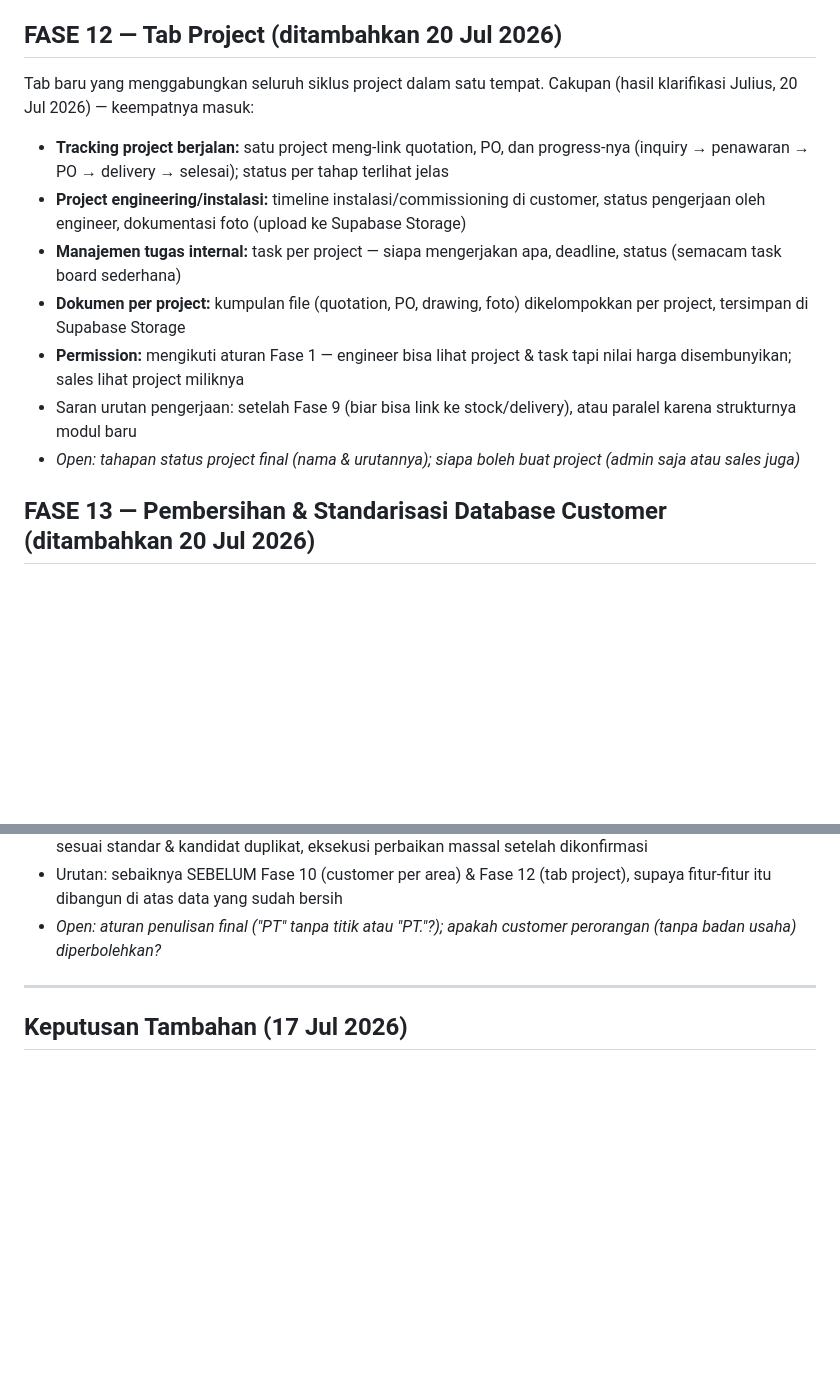
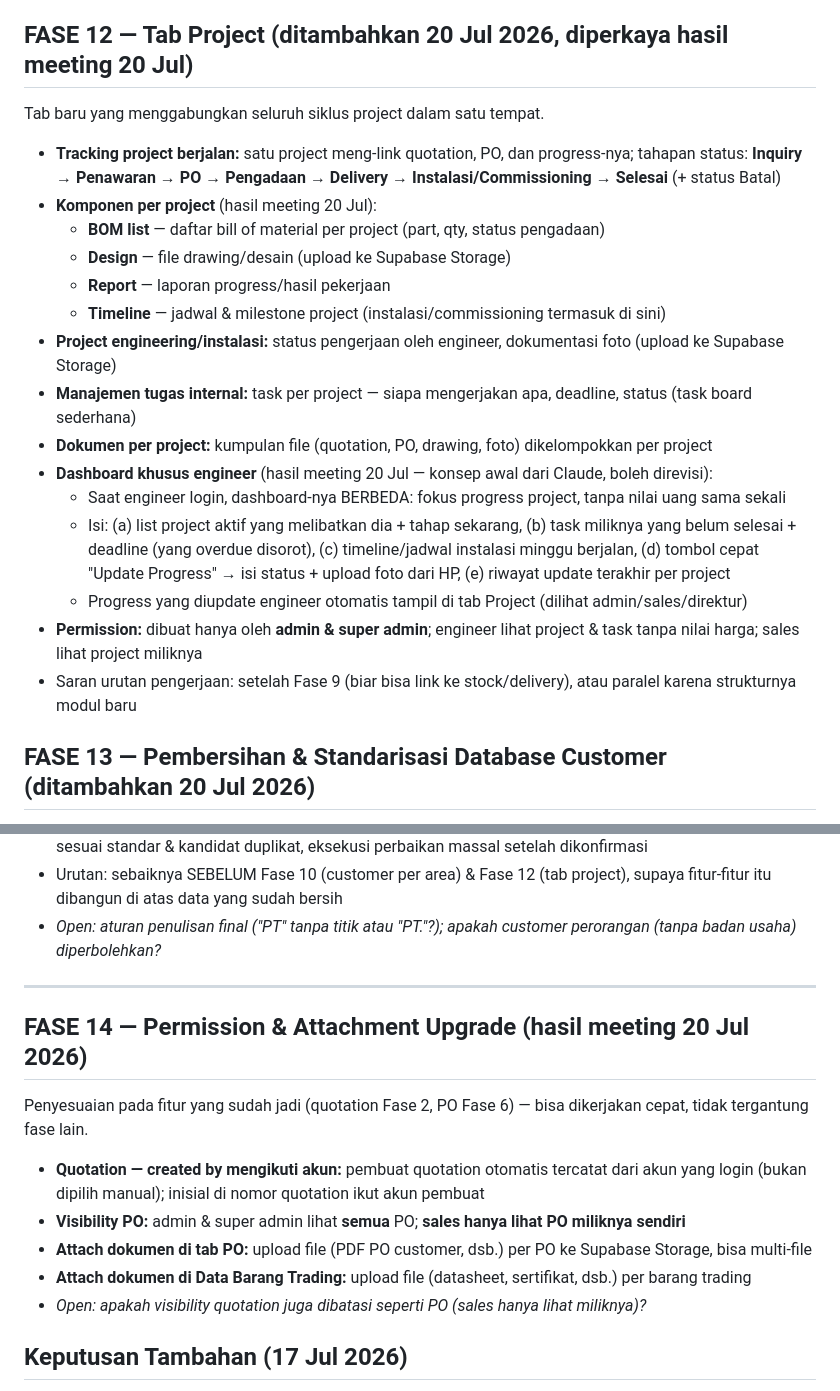
Before and after one commit to juliusrm171/GSO-WEBAPP, a Markdown page: DEVELOPMENT.md, 2 parts joined by grey strips. GitHub-like rendering; blank space fills up the shorter version.

Commit message:
Meeting 20 Jul: enrich Fase 12 (BOM/design/report/timeline, engineer dashboard), add Fase 14 permission & attachment

```diff
--- a/DEVELOPMENT.md
+++ b/DEVELOPMENT.md
@@ -97,16 +97,24 @@ Semua jalan di sisi browser (SheetJS), tanpa server tambahan.
 - Validasi saat import: kolom wajib, format angka, duplikat; baris bermasalah ditampilkan di preview, tidak langsung merusak data
 - *Open: tab mana saja yang dapat tombol export; format xlsx saja atau plus CSV*
 
-## FASE 12 — Tab Project (ditambahkan 20 Jul 2026)
-Tab baru yang menggabungkan seluruh siklus project dalam satu tempat. Cakupan (hasil klarifikasi Julius, 20 Jul 2026) — keempatnya masuk:
+## FASE 12 — Tab Project (ditambahkan 20 Jul 2026, diperkaya hasil meeting 20 Jul)
+Tab baru yang menggabungkan seluruh siklus project dalam satu tempat.
 
-- **Tracking project berjalan:** satu project meng-link quotation, PO, dan progress-nya (inquiry → penawaran → PO → delivery → selesai); status per tahap terlihat jelas
-- **Project engineering/instalasi:** timeline instalasi/commissioning di customer, status pengerjaan oleh engineer, dokumentasi foto (upload ke Supabase Storage)
-- **Manajemen tugas internal:** task per project — siapa mengerjakan apa, deadline, status (semacam task board sederhana)
-- **Dokumen per project:** kumpulan file (quotation, PO, drawing, foto) dikelompokkan per project, tersimpan di Supabase Storage
-- **Permission:** mengikuti aturan Fase 1 — engineer bisa lihat project & task tapi nilai harga disembunyikan; sales lihat project miliknya
+- **Tracking project berjalan:** satu project meng-link quotation, PO, dan progress-nya; tahapan status: **Inquiry → Penawaran → PO → Pengadaan → Delivery → Instalasi/Commissioning → Selesai** (+ status Batal)
+- **Komponen per project** (hasil meeting 20 Jul):
+  - **BOM list** — daftar bill of material per project (part, qty, status pengadaan)
+  - **Design** — file drawing/desain (upload ke Supabase Storage)
+  - **Report** — laporan progress/hasil pekerjaan
+  - **Timeline** — jadwal & milestone project (instalasi/commissioning termasuk di sini)
+- **Project engineering/instalasi:** status pengerjaan oleh engineer, dokumentasi foto (upload ke Supabase Storage)
+- **Manajemen tugas internal:** task per project — siapa mengerjakan apa, deadline, status (task board sederhana)
+- **Dokumen per project:** kumpulan file (quotation, PO, drawing, foto) dikelompokkan per project
+- **Dashboard khusus engineer** (hasil meeting 20 Jul — konsep awal dari Claude, boleh direvisi):
+  - Saat engineer login, dashboard-nya BERBEDA: fokus progress project, tanpa nilai uang sama sekali
+  - Isi: (a) list project aktif yang melibatkan dia + tahap sekarang, (b) task miliknya yang belum selesai + deadline (yang overdue disorot), (c) timeline/jadwal instalasi minggu berjalan, (d) tombol cepat "Update Progress" → isi status + upload foto dari HP, (e) riwayat update terakhir per project
+  - Progress yang diupdate engineer otomatis tampil di tab Project (dilihat admin/sales/direktur)
+- **Permission:** dibuat hanya oleh **admin & super admin**; engineer lihat project & task tanpa nilai harga; sales lihat project miliknya
 - Saran urutan pengerjaan: setelah Fase 9 (biar bisa link ke stock/delivery), atau paralel karena strukturnya modul baru
-- *Open: tahapan status project final (nama & urutannya); siapa boleh buat project (admin saja atau sales juga)*
 
 ## FASE 13 — Pembersihan & Standarisasi Database Customer (ditambahkan 20 Jul 2026)
 Data hygiene: hapus duplikat + standar penamaan, supaya pipeline/dashboard/report akurat.
@@ -119,6 +127,15 @@ Data hygiene: hapus duplikat + standar penamaan, supaya pipeline/dashboard/repor
 - *Open: aturan penulisan final ("PT" tanpa titik atau "PT."?); apakah customer perorangan (tanpa badan usaha) diperbolehkan?*
 
 ---
+
+## FASE 14 — Permission & Attachment Upgrade (hasil meeting 20 Jul 2026)
+Penyesuaian pada fitur yang sudah jadi (quotation Fase 2, PO Fase 6) — bisa dikerjakan cepat, tidak tergantung fase lain.
+
+- **Quotation — created by mengikuti akun:** pembuat quotation otomatis tercatat dari akun yang login (bukan dipilih manual); inisial di nomor quotation ikut akun pembuat
+- **Visibility PO:** admin & super admin lihat **semua** PO; **sales hanya lihat PO miliknya sendiri**
+- **Attach dokumen di tab PO:** upload file (PDF PO customer, dsb.) per PO ke Supabase Storage, bisa multi-file
+- **Attach dokumen di Data Barang Trading:** upload file (datasheet, sertifikat, dsb.) per barang trading
+- *Open: apakah visibility quotation juga dibatasi seperti PO (sales hanya lihat miliknya)?*
 
 ## Keputusan Tambahan (17 Jul 2026)
 1. ✅ Direktur = **super_admin**. Akun Julius juga **super_admin** (developer)
```
